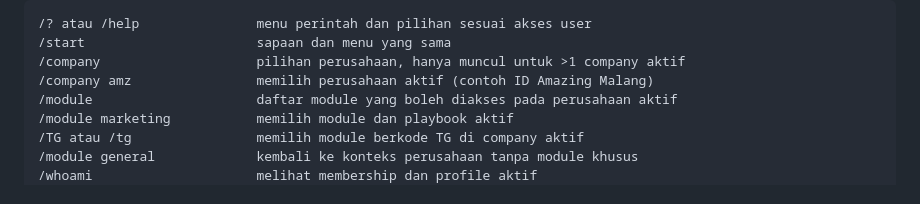
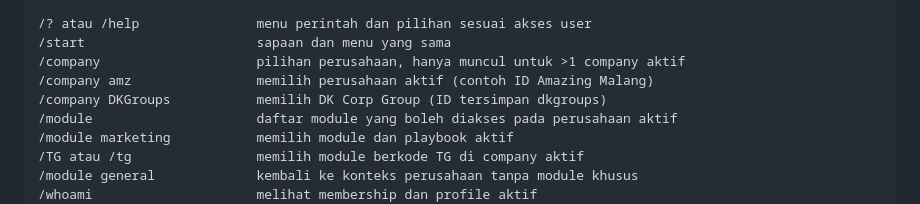
Before and after one commit to dkforai/dkcorp-GPT-telegram-ai, a Markdown page: README.md, the part around the change. Rendered like a GitHub page.

Commit message:
Record verified TG activation and DKGroups migration

```diff
--- a/README.md
+++ b/README.md
@@ -146,6 +146,7 @@ Command Telegram:
 /start                      sapaan dan menu yang sama
 /company                    pilihan perusahaan, hanya muncul untuk >1 company aktif
 /company amz                memilih perusahaan aktif (contoh ID Amazing Malang)
+/company DKGroups           memilih DK Corp Group (ID tersimpan dkgroups)
 /module                     daftar module yang boleh diakses pada perusahaan aktif
 /module marketing           memilih module dan playbook aktif
 /TG atau /tg                memilih module berkode TG di company aktif
```
Also changed, not shown: docs/architecture.md (+7 -3 lines).
